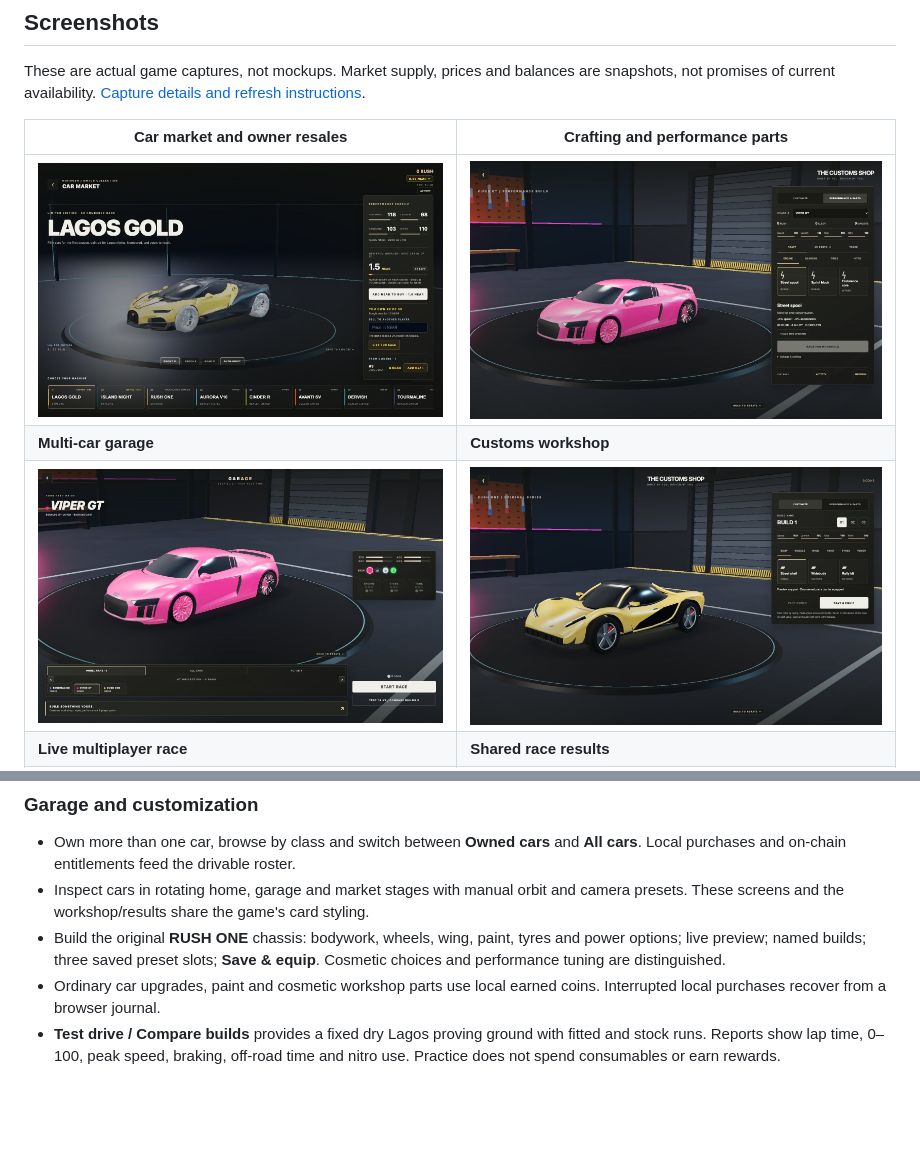
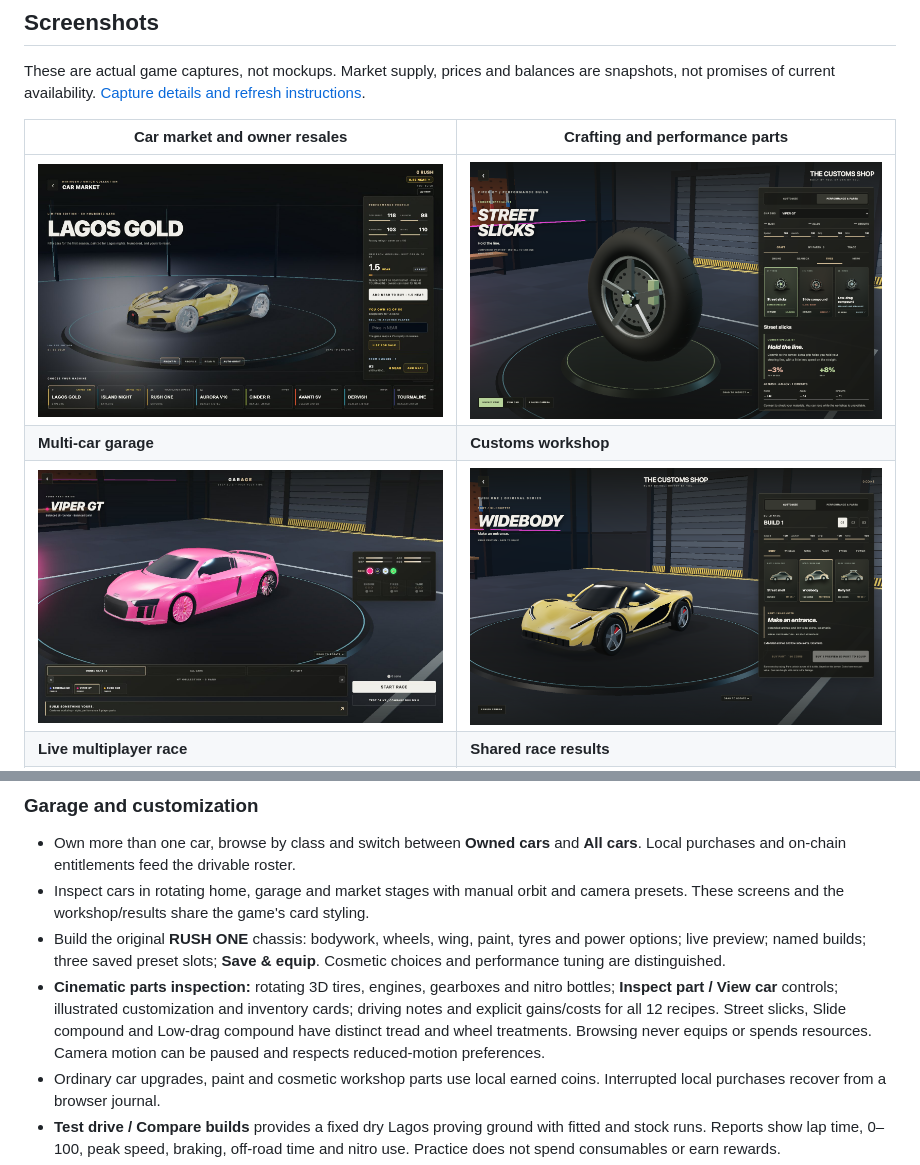
Before and after one commit to Calebux/Mini-Rush, a Markdown page: README.md, 2 parts joined by grey strips. Drawn GitHub-style; pictures changed too: docs/screenshots/workshop-customize.png (added), docs/screenshots/workshop-inspection.png (added); blank space fills up the shorter version.

```diff
--- a/README.md
+++ b/README.md
@@ -23,9 +23,9 @@ are snapshots, not promises of current availability. [Capture details and refres
 
 | Car market and owner resales | Crafting and performance parts |
 | --- | --- |
-| ![LAGOS GOLD limited edition in the cinematic car market](docs/screenshots/car-market.jpg) | ![Performance workshop with chassis selection, crafting recipes and stat tradeoffs](docs/screenshots/performance-parts.jpg) |
+| ![LAGOS GOLD limited edition in the cinematic car market](docs/screenshots/car-market.jpg) | ![Street slicks in the 3D parts inspection stage with illustrated recipes and handling tradeoffs](docs/screenshots/workshop-inspection.png) |
 | **Multi-car garage** | **Customs workshop** |
-| ![Garage roster, owned-car filter and test-drive controls](docs/screenshots/garage.jpg) | ![RUSH ONE custom chassis and configurable parts](docs/screenshots/customs.jpg) |
+| ![Garage roster, owned-car filter and test-drive controls](docs/screenshots/garage.jpg) | ![RUSH ONE widebody preview with illustrated customization cards](docs/screenshots/workshop-customize.png) |
 | **Live multiplayer race** | **Shared race results** |
 | ![Two-player Lagos race with live opponent status and race HUD](docs/screenshots/live-race.png) | ![Server-recorded finishing order and rematch in Race Friends](docs/screenshots/race-results.png) |
 
@@ -136,6 +136,12 @@ Other ways to play:
 - Build the original **RUSH ONE** chassis: bodywork, wheels, wing, paint, tyres
   and power options; live preview; named builds; three saved preset slots;
   **Save & equip**. Cosmetic choices and performance tuning are distinguished.
+- **Cinematic parts inspection:** rotating 3D tires, engines, gearboxes and nitro
+  bottles; **Inspect part / View car** controls; illustrated customization and
+  inventory cards; driving notes and explicit gains/costs for all 12 recipes.
+  Street slicks, Slide compound and Low-drag compound have distinct tread and
+  wheel treatments. Browsing never equips or spends resources. Camera motion
+  can be paused and respects reduced-motion preferences.
 - Ordinary car upgrades, paint and cosmetic workshop parts use local earned
   coins. Interrupted local purchases recover from a browser journal.
 - **Test drive / Compare builds** provides a fixed dry Lagos proving ground with
```
Also changed, not shown: docs/customs-workshop.md (+15 -0 lines), docs/screenshots/README.md (+7 -0 lines), 10 other files.
